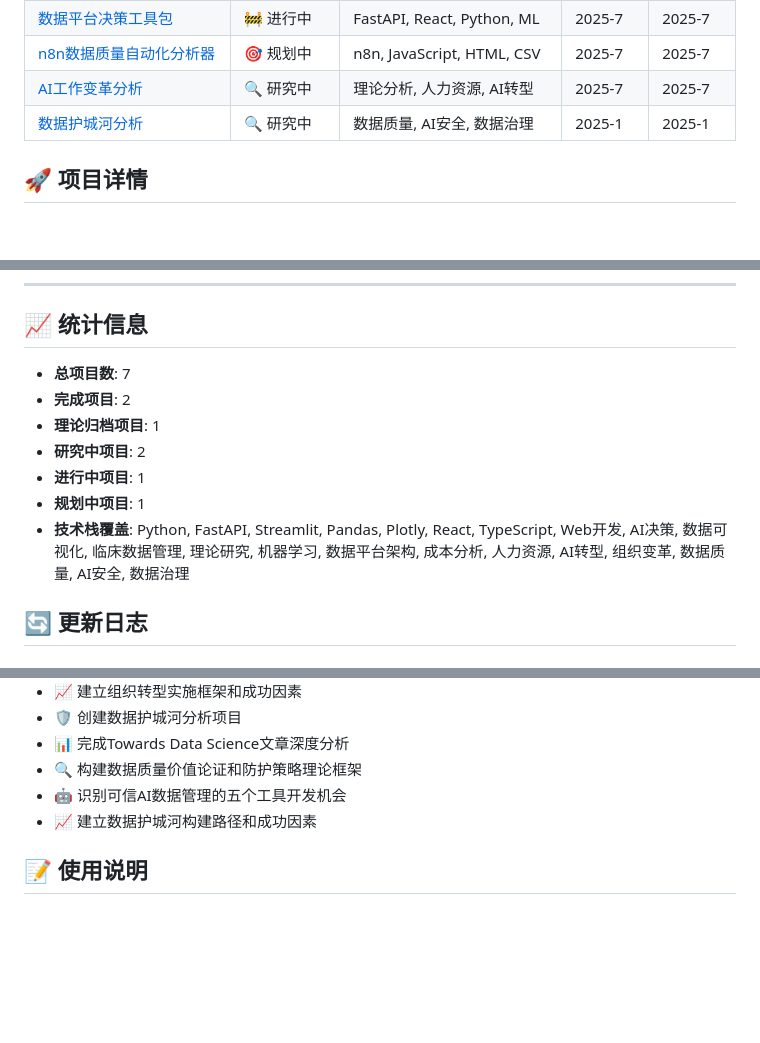
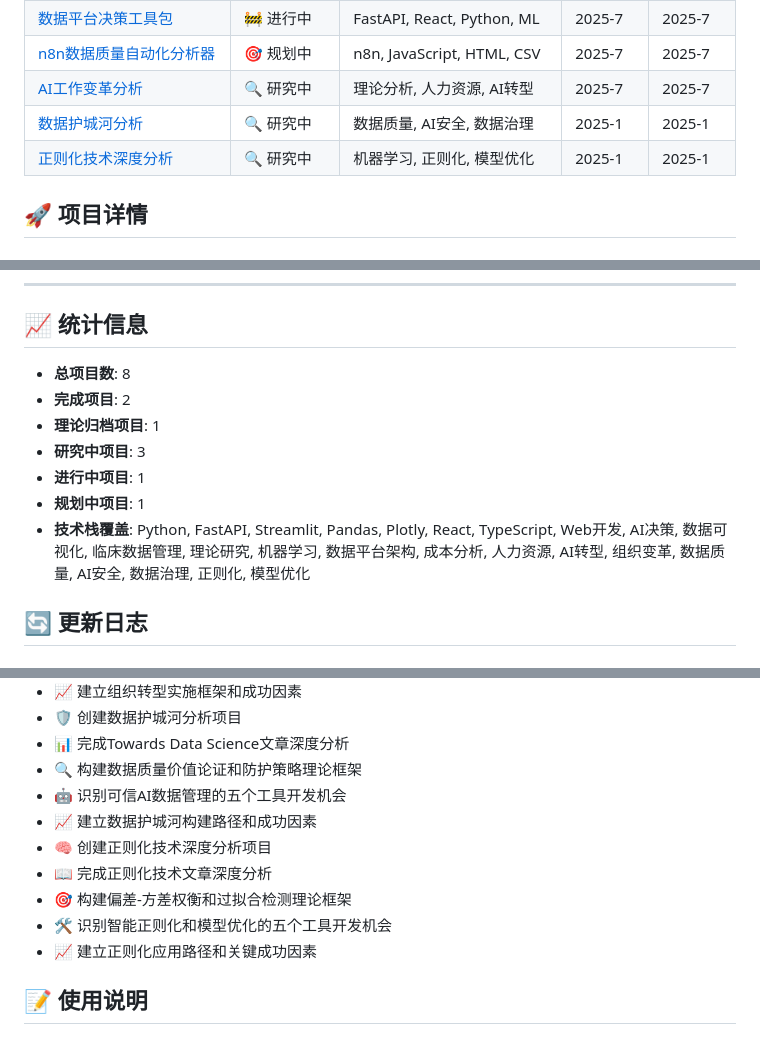
Before and after one commit to petrolpost/AI-driven-idea, a Markdown page: 项目导航.md, 3 parts joined by grey strips. GitHub-like rendering; blank space fills up the shorter version.

```diff
--- a/项目导航.md
+++ b/项目导航.md
@@ -13,6 +13,7 @@
 | [n8n数据质量自动化分析器](./n8n-data-quality-analyzer/README.md)     | 🎯 规划中   | n8n, JavaScript, HTML, CSV   | 2025-7   | 2025-7   |
 | [AI工作变革分析](./ai-workforce-transformation-analysis/README.md)   | 🔍 研究中   | 理论分析, 人力资源, AI转型   | 2025-7   | 2025-7   |
 | [数据护城河分析](./data-moat-analysis/README.md)                     | 🔍 研究中   | 数据质量, AI安全, 数据治理   | 2025-1   | 2025-1   |
+| [正则化技术深度分析](./regularization-deep-dive-analysis/README.md)   | 🔍 研究中   | 机器学习, 正则化, 模型优化   | 2025-1   | 2025-1   |
 
 ## 🚀 项目详情
 
@@ -397,13 +471,13 @@ python run.py
 
 ## 📈 统计信息
 
-- **总项目数**: 7
+- **总项目数**: 8
 - **完成项目**: 2
 - **理论归档项目**: 1
-- **研究中项目**: 2
+- **研究中项目**: 3
 - **进行中项目**: 1
 - **规划中项目**: 1
-- **技术栈覆盖**: Python, FastAPI, Streamlit, Pandas, Plotly, React, TypeScript, Web开发, AI决策, 数据可视化, 临床数据管理, 理论研究, 机器学习, 数据平台架构, 成本分析, 人力资源, AI转型, 组织变革, 数据质量, AI安全, 数据治理
+- **技术栈覆盖**: Python, FastAPI, Streamlit, Pandas, Plotly, React, TypeScript, Web开发, AI决策, 数据可视化, 临床数据管理, 理论研究, 机器学习, 数据平台架构, 成本分析, 人力资源, AI转型, 组织变革, 数据质量, AI安全, 数据治理, 正则化, 模型优化
 
 ## 🔄 更新日志
 
@@ -437,6 +511,11 @@ python run.py
 - 🔍 构建数据质量价值论证和防护策略理论框架
 - 🤖 识别可信AI数据管理的五个工具开发机会
 - 📈 建立数据护城河构建路径和成功因素
+- 🧠 创建正则化技术深度分析项目
+- 📖 完成正则化技术文章深度分析
+- 🎯 构建偏差-方差权衡和过拟合检测理论框架
+- 🛠️ 识别智能正则化和模型优化的五个工具开发机会
+- 📈 建立正则化应用路径和关键成功因素
 
 ## 📝 使用说明
 
```
Also changed, not shown: other parts of 项目导航.md (+73 -0 lines), regularization-deep-dive-analysis/README.md (added, +193 -0 lines), regularization-deep-dive-analysis/idea-analysis.md (added, +235 -0 lines).
